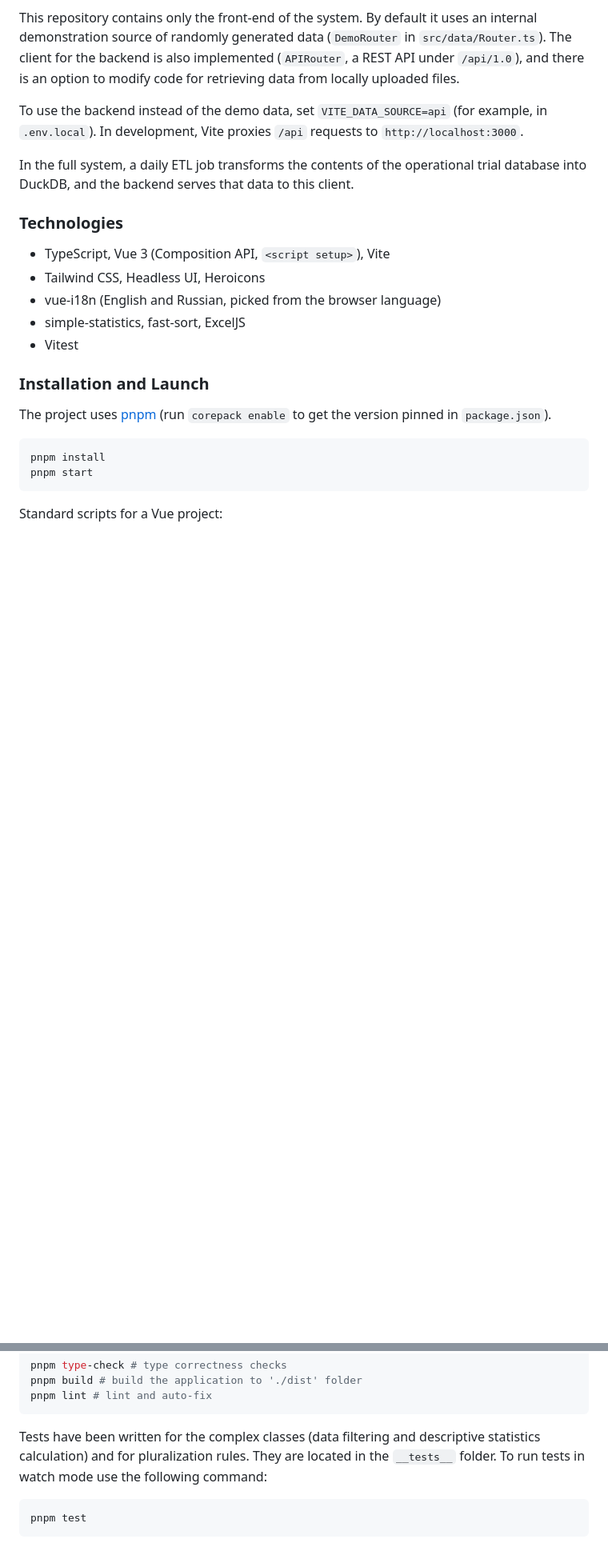
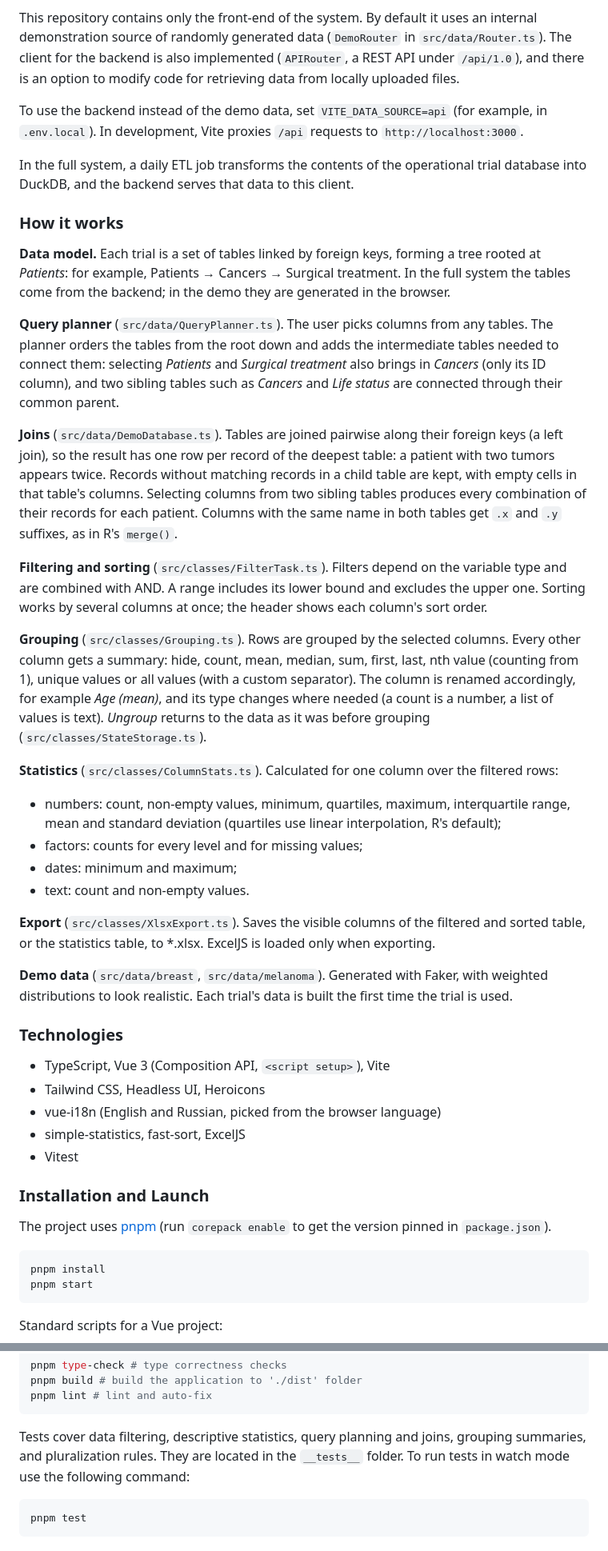
Before and after one commit to gogent01/trial-bi-client, a Markdown page: README.md, 2 parts joined by grey strips. Shown at 80% size. Rendered like a GitHub page; blank space fills up the shorter version.

````diff
--- a/README.md
+++ b/README.md
@@ -24,6 +26,28 @@ This repository contains only the front-end of the system. By default it uses an
 To use the backend instead of the demo data, set `VITE_DATA_SOURCE=api` (for example, in `.env.local`). In development, Vite proxies `/api` requests to `http://localhost:3000`.
 
 In the full system, a daily ETL job transforms the contents of the operational trial database into DuckDB, and the backend serves that data to this client.
+
+### How it works
+
+**Data model.** Each trial is a set of tables linked by foreign keys, forming a tree rooted at *Patients*: for example, Patients → Cancers → Surgical treatment. In the full system the tables come from the backend; in the demo they are generated in the browser.
+
+**Query planner** (`src/data/QueryPlanner.ts`). The user picks columns from any tables. The planner orders the tables from the root down and adds the intermediate tables needed to connect them: selecting *Patients* and *Surgical treatment* also brings in *Cancers* (only its ID column), and two sibling tables such as *Cancers* and *Life status* are connected through their common parent.
+
+**Joins** (`src/data/DemoDatabase.ts`). Tables are joined pairwise along their foreign keys (a left join), so the result has one row per record of the deepest table: a patient with two tumors appears twice. Records without matching records in a child table are kept, with empty cells in that table's columns. Selecting columns from two sibling tables produces every combination of their records for each patient. Columns with the same name in both tables get `.x` and `.y` suffixes, as in R's `merge()`.
+
+**Filtering and sorting** (`src/classes/FilterTask.ts`). Filters depend on the variable type and are combined with AND. A range includes its lower bound and excludes the upper one. Sorting works by several columns at once; the header shows each column's sort order.
+
+**Grouping** (`src/classes/Grouping.ts`). Rows are grouped by the selected columns. Every other column gets a summary: hide, count, mean, median, sum, first, last, nth value (counting from 1), unique values or all values (with a custom separator). The column is renamed accordingly, for example *Age (mean)*, and its type changes where needed (a count is a number, a list of values is text). *Ungroup* returns to the data as it was before grouping (`src/classes/StateStorage.ts`).
+
+**Statistics** (`src/classes/ColumnStats.ts`). Calculated for one column over the filtered rows:
+- numbers: count, non-empty values, minimum, quartiles, maximum, interquartile range, mean and standard deviation (quartiles use linear interpolation, R's default);
+- factors: counts for every level and for missing values;
+- dates: minimum and maximum;
+- text: count and non-empty values.
+
+**Export** (`src/classes/XlsxExport.ts`). Saves the visible columns of the filtered and sorted table, or the statistics table, to *.xlsx. ExcelJS is loaded only when exporting.
+
+**Demo data** (`src/data/breast`, `src/data/melanoma`). Generated with Faker, with weighted distributions to look realistic. Each trial's data is built the first time the trial is used.
 
 ### Technologies
 - TypeScript, Vue 3 (Composition API, `<script setup>`), Vite
@@ -49,7 +73,7 @@ pnpm build # build the application to './dist' folder
 pnpm lint # lint and auto-fix
 ```
 
-Tests have been written for the complex classes (data filtering and descriptive statistics calculation) and for pluralization rules. They are located in the `__tests__` folder. To run tests in watch mode use the following command:
+Tests cover data filtering, descriptive statistics, query planning and joins, grouping summaries, and pluralization rules. They are located in the `__tests__` folder. To run tests in watch mode use the following command:
 
 ```bash
 pnpm test
````
Also changed, not shown: other parts of README.md (+20 -13 lines), docs/screenshot.png (added).
